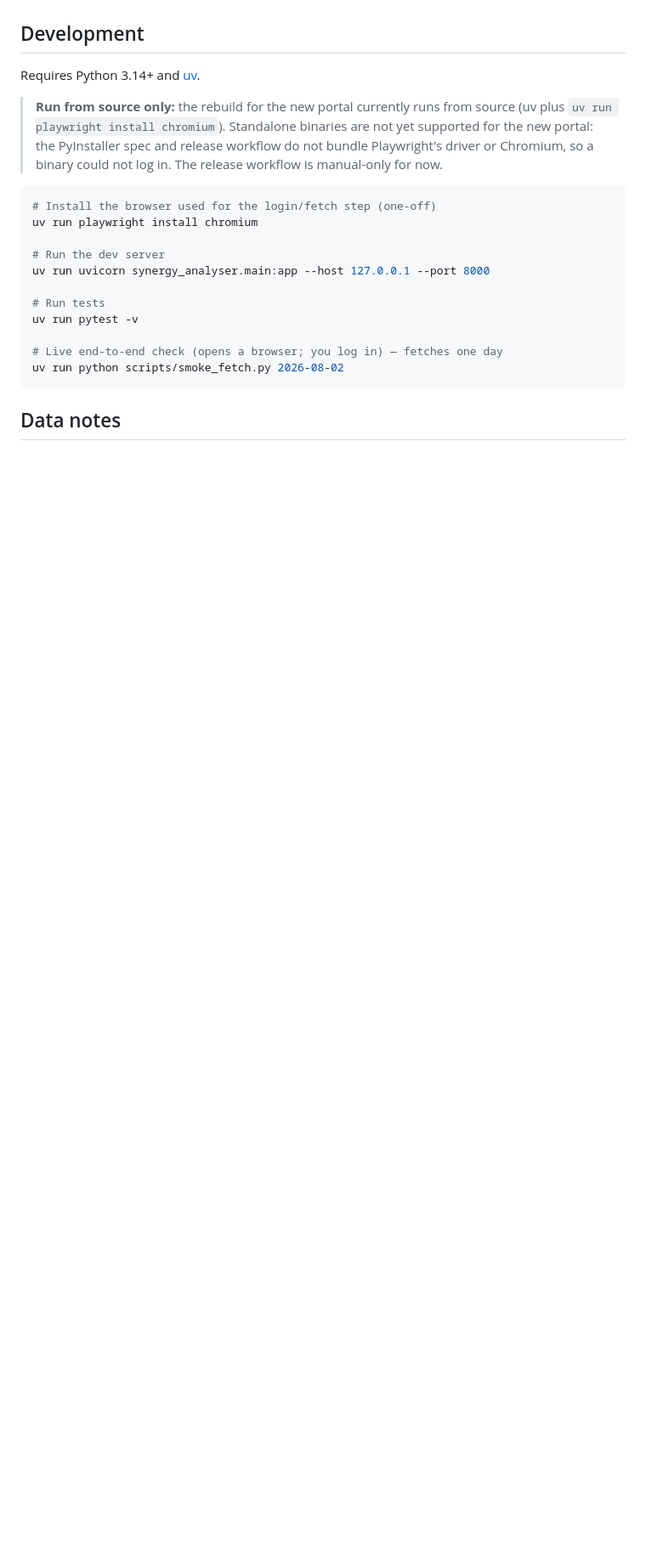
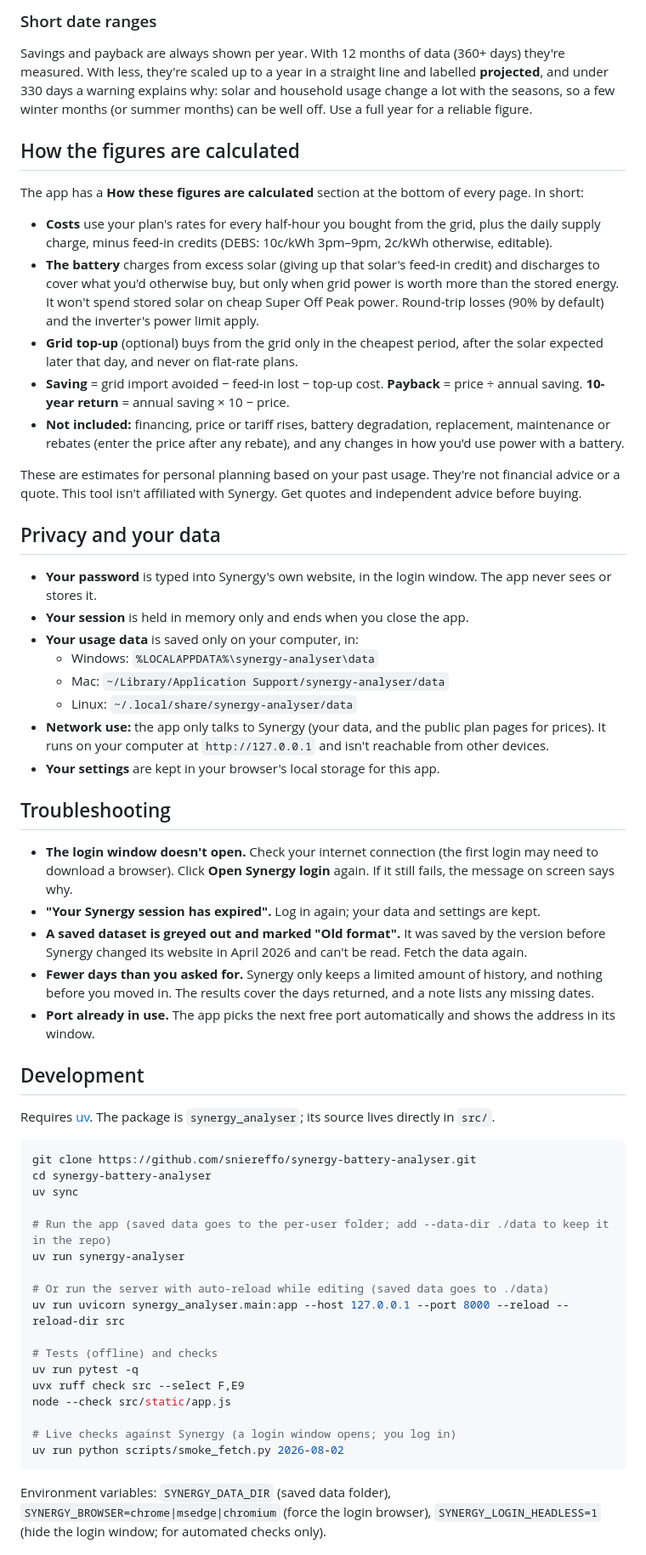
Before and after one commit to sniereffo/synergy-battery-analyser, a Markdown page: README.md, the part around one of its changes. Shown at 85% size. GitHub-like rendering; blank space fills up the shorter version.

````diff
--- a/README.md
+++ b/README.md
@@ -55,23 +95,61 @@ Analyse your [Synergy](https://www.synergy.net.au/) (Western Australia) electric
+### Short date ranges
+
+Savings and payback are always shown per year. With 12 months of data (360+ days) they're measured. With less, they're scaled up to a year in a straight line and labelled **projected**, and under 330 days a warning explains why: solar and household usage change a lot with the seasons, so a few winter months (or summer months) can be well off. Use a full year for a reliable figure.
+
+## How the figures are calculated
+
+The app has a **How these figures are calculated** section at the bottom of every page. In short:
+
+- **Costs** use your plan's rates for every half-hour you bought from the grid, plus the daily supply charge, minus feed-in credits (DEBS: 10c/kWh 3pm–9pm, 2c/kWh otherwise, editable).
+- **The battery** charges from excess solar (giving up that solar's feed-in credit) and discharges to cover what you'd otherwise buy, but only when grid power is worth more than the stored energy. It won't spend stored solar on cheap Super Off Peak power. Round-trip losses (90% by default) and the inverter's power limit apply.
+- **Grid top-up** (optional) buys from the grid only in the cheapest period, after the solar expected later that day, and never on flat-rate plans.
+- **Saving** = grid import avoided − feed-in lost − top-up cost. **Payback** = price ÷ annual saving. **10-year return** = annual saving × 10 − price.
+- **Not included:** financing, price or tariff rises, battery degradation, replacement, maintenance or rebates (enter the price after any rebate), and any changes in how you'd use power with a battery.
+
+These are estimates for personal planning based on your past usage. They're not financial advice or a quote. This tool isn't affiliated with Synergy. Get quotes and independent advice before buying.
+
+## Privacy and your data
+
+- **Your password** is typed into Synergy's own website, in the login window. The app never sees or stores it.
+- **Your session** is held in memory only and ends when you close the app.
+- **Your usage data** is saved only on your computer, in:
+  - Windows: `%LOCALAPPDATA%\synergy-analyser\data`
+  - Mac: `~/Library/Application Support/synergy-analyser/data`
+  - Linux: `~/.local/share/synergy-analyser/data`
+- **Network use:** the app only talks to Synergy (your data, and the public plan pages for prices). It runs on your computer at `http://127.0.0.1` and isn't reachable from other devices.
+- **Your settings** are kept in your browser's local storage for this app.
+
+## Troubleshooting
+
+- **The login window doesn't open.** Check your internet connection (the first login may need to download a browser). Click **Open Synergy login** again. If it still fails, the message on screen says why.
+- **"Your Synergy session has expired".** Log in again; your data and settings are kept.
+- **A saved dataset is greyed out and marked "Old format".** It was saved by the version before Synergy changed its website in April 2026 and can't be read. Fetch the data again.
+- **Fewer days than you asked for.** Synergy only keeps a limited amount of history, and nothing before you moved in. The results cover the days returned, and a note lists any missing dates.
+- **Port already in use.** The app picks the next free port automatically and shows the address in its window.
 
 ## Development
 
-Requires Python 3.14+ and [uv](https://docs.astral.sh/uv/).
-
-> **Run from source only:** the rebuild for the new portal currently runs from source (uv plus `uv run playwright install chromium`). Standalone binaries are not yet supported for the new portal: the PyInstaller spec and release workflow do not bundle Playwright's driver or Chromium, so a binary could not log in. The release workflow is manual-only for now.
+Requires [uv](https://docs.astral.sh/uv/). The package is `synergy_analyser`; its source lives directly in `src/`.
 
 ```bash
-# Install the browser used for the login/fetch step (one-off)
-uv run playwright install chromium
+git clone https://github.com/sniereffo/synergy-battery-analyser.git
+cd synergy-battery-analyser
+uv sync
 
-# Run the dev server
-uv run uvicorn synergy_analyser.main:app --host 127.0.0.1 --port 8000
+# Run the app (saved data goes to the per-user folder; add --data-dir ./data to keep it in the repo)
+uv run synergy-analyser
 
-# Run tests
-uv run pytest -v
+# Or run the server with auto-reload while editing (saved data goes to ./data)
+uv run uvicorn synergy_analyser.main:app --host 127.0.0.1 --port 8000 --reload --reload-dir src
 
-# Live end-to-end check (opens a browser; you log in) — fetches one day
+# Tests (offline) and checks
+uv run pytest -q
+uvx ruff check src --select F,E9
+node --check src/static/app.js
+
+# Live checks against Synergy (a login window opens; you log in)
 uv run python scripts/smoke_fetch.py 2026-08-02
 ```
 
-## Data notes
+Environment variables: `SYNERGY_DATA_DIR` (saved data folder), `SYNERGY_BROWSER=chrome|msedge|chromium` (force the login browser), `SYNERGY_LOGIN_HEADLESS=1` (hide the login window; for automated checks only).
 
````
Also changed, not shown: other parts of README.md (+84 -39 lines), example.png.
